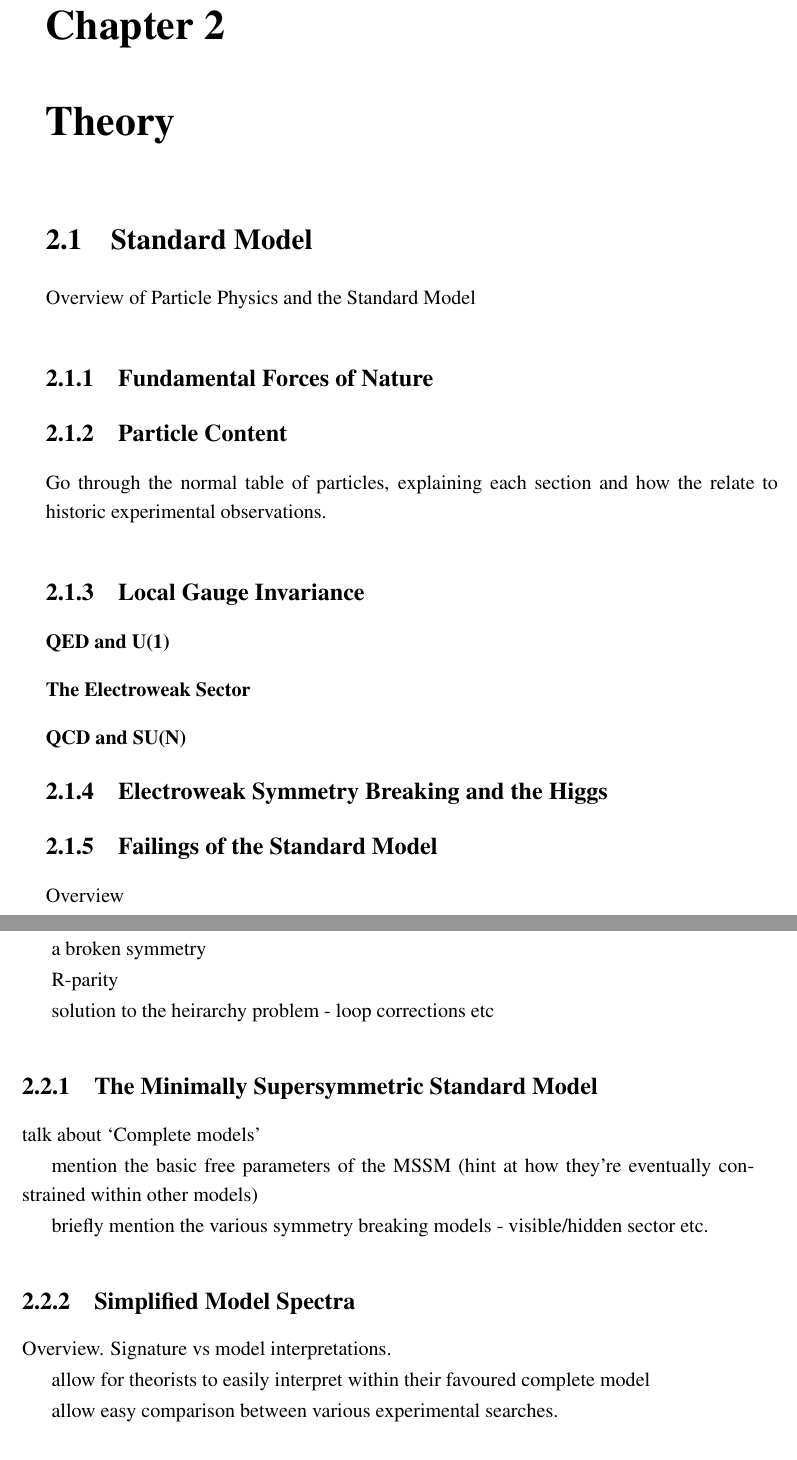
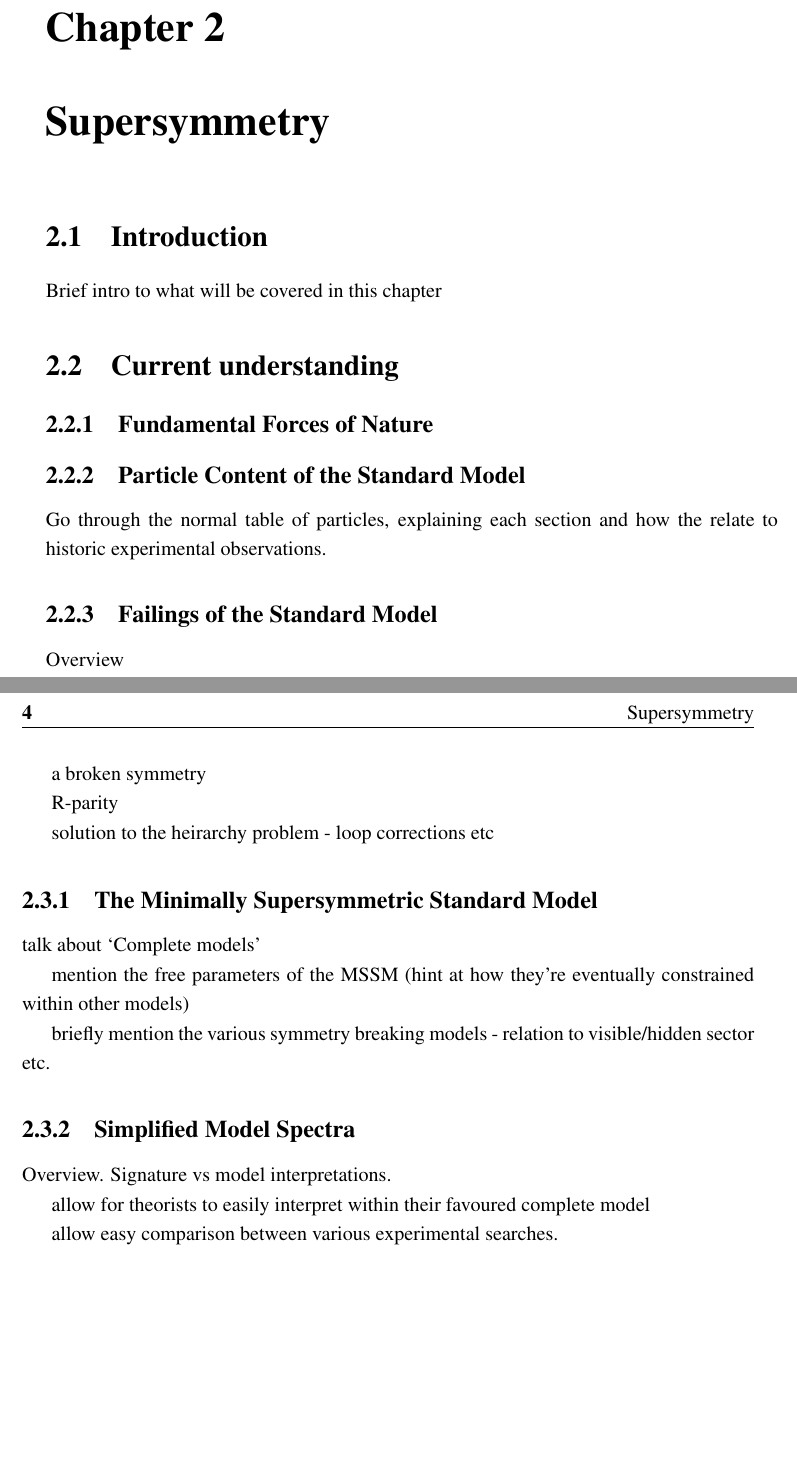
Before and after one commit to dsmiff/thesis-1, a LaTeX thesis (thesis.tex, which reads Chapter2/chapter2.tex): two parts of pages 19 and 20 of 42, joined at a grey line, cut so that both start at the same text, the shorter picture padded with empty space. Compiled offline with pdfLaTeX; a LaTeX package or settings file that is missing is left out.

Commit message:
update plan

```diff
--- a/Chapter2/chapter2.tex
+++ b/Chapter2/chapter2.tex
@@ -2,7 +2,7 @@
 %****************************** Second Chapter *********************************
 %*******************************************************************************
 
-\chapter{Theory}
+\chapter{Supersymmetry}
 
 \ifpdf
     \graphicspath{{Chapter2/Figs/Raster/}{Chapter2/Figs/PDF/}{Chapter2/Figs/}}
@@ -12,23 +12,18 @@
 
 
 %********************************** % First Section  *************************************
-\section{Standard Model}  %Section - 1.1
-\label{sec:theory_standard_model_intro}
+\section{Introduction}  %Section - 1.1
+\label{sec:supersymmetry_intro}
 
-Overview of Particle Physics and the Standard Model
+Brief intro to what will be covered in this chapter
 
+\section{Current understanding}
+\label{sec:supersymmetry_current}
 \subsection{Fundamental Forces of Nature}
 
-\subsection{Particle Content}
+\subsection{Particle Content of the Standard Model}
 Go through the normal table of particles, explaining each section and how the relate
 to historic experimental observations.
-
-\subsection{Local Gauge Invariance}
-\subsubsection{QED and U(1)}
-\subsubsection{The Electroweak Sector}
-\subsubsection{QCD and SU(N)}
-
-\subsection{Electroweak Symmetry Breaking and the Higgs}
 
 \subsection{Failings of the Standard Model}
 Overview
@@ -55,10 +50,10 @@ solution to the heirarchy problem - loop corrections etc
 \subsection{The Minimally Supersymmetric Standard Model}
 talk about `Complete models'
 
-mention the basic free parameters of the MSSM (hint at how they're eventually
+mention the free parameters of the MSSM (hint at how they're eventually
 constrained within other models)
 
-briefly mention the various symmetry breaking models - visible/hidden sector
+briefly mention the various symmetry breaking models - relation to visible/hidden sector
 etc.
 
 
@@ -90,5 +91,7 @@ Why only relevant here?
 \subsubsection{Phenomenology}
 briefly cover this with some poinient plots from early T2cc studies
+
+MAY HAVE THIS HERE OR LATER
 \subsubsection{Current Limits}
 
 \subsection{Targetted models}
```
Also changed, not shown: Chapter3/chapter3.tex (+4 -4 lines), Chapter4/chapter4.tex (+1 -1 lines), Chapter2/chapter2.tex (20 more changed lines).
